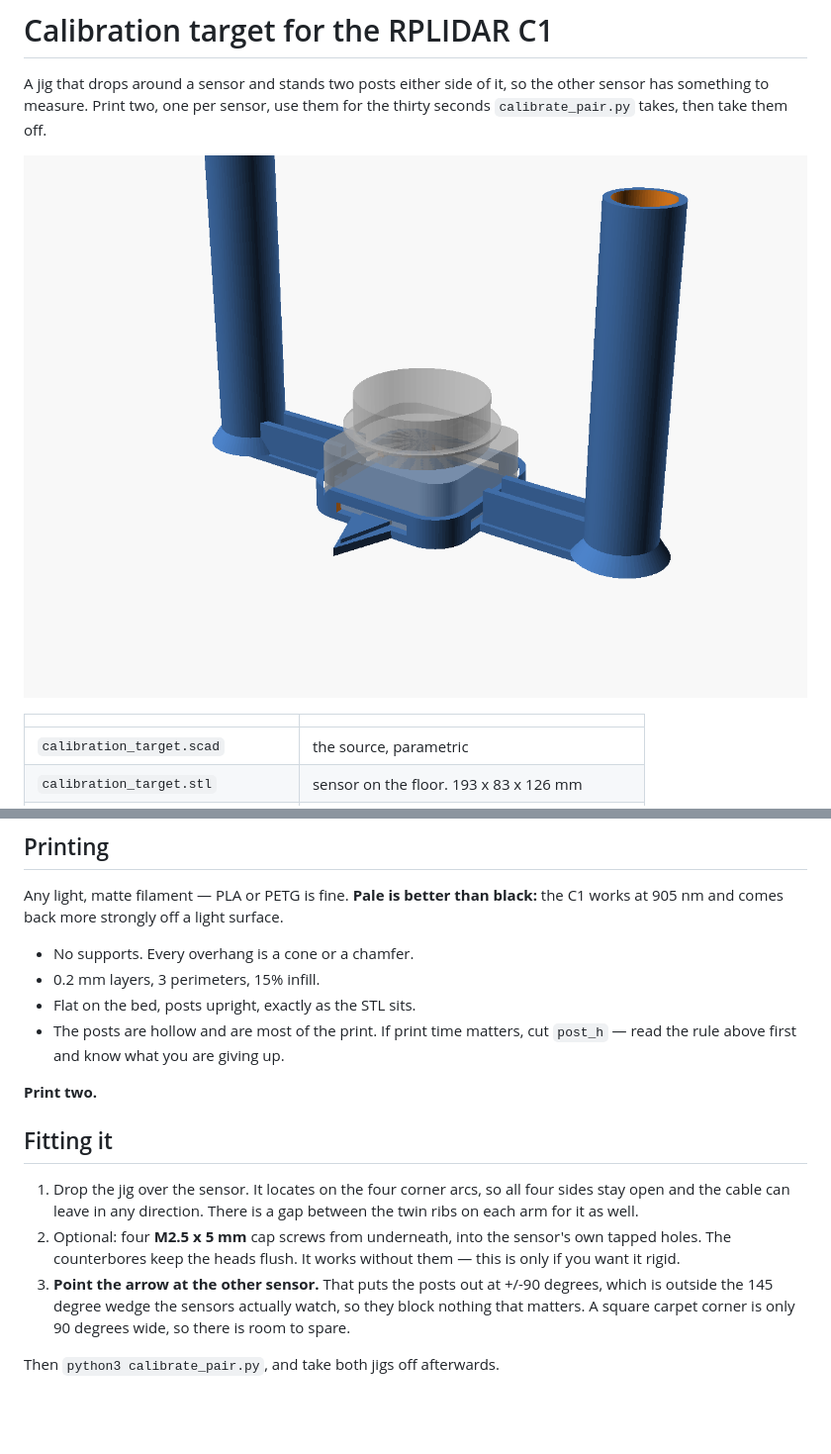
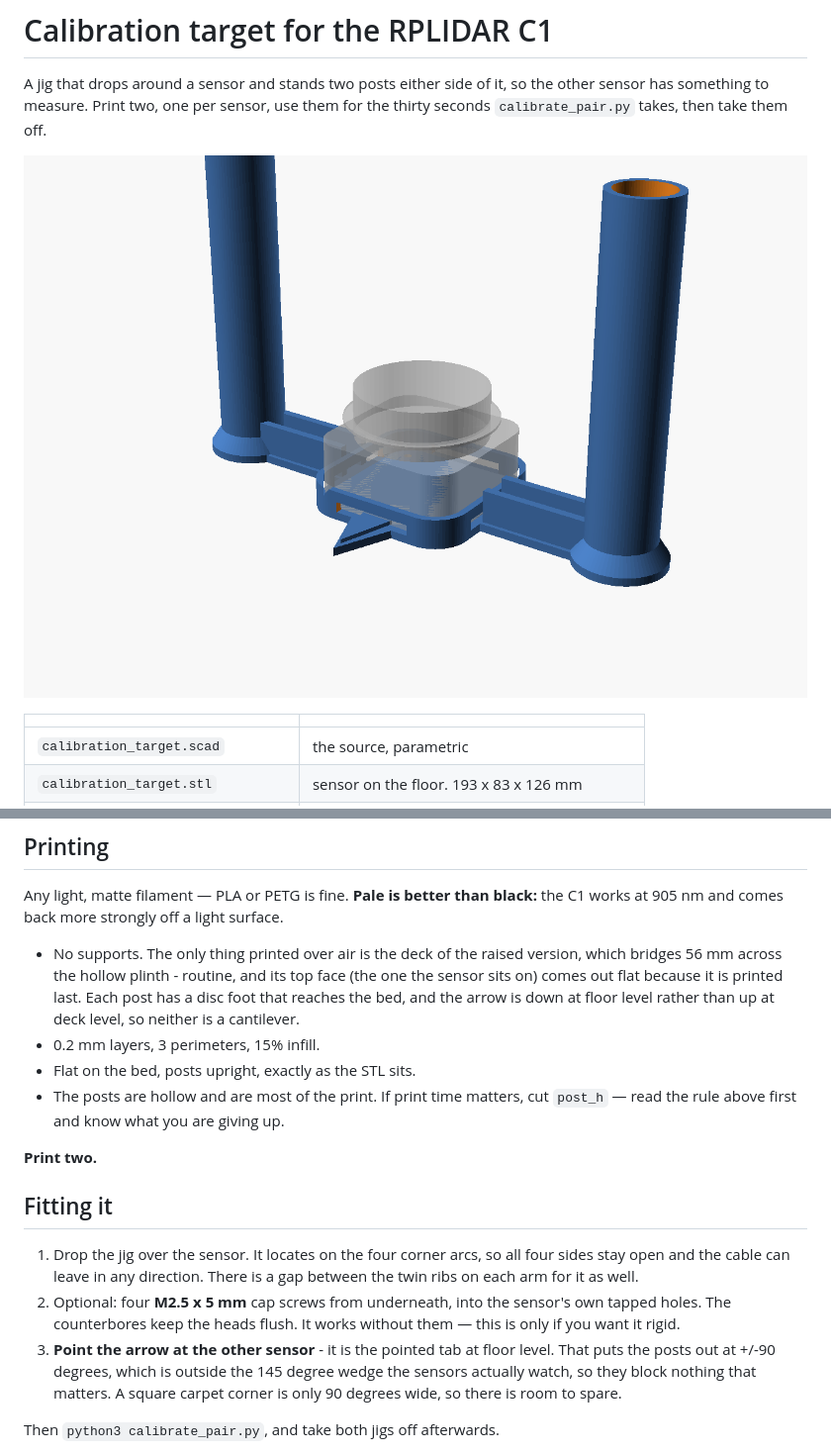
Before and after one commit to ishaanjagyasi/dual_lidar_tracking, a Markdown page: hardware/README.md, 2 parts joined by grey strips. Shown at 99% size. Drawn GitHub-style; pictures changed too: hardware/fitted.png; blank space fills up the shorter version.

Commit message:
Put the posts on feet, and the arrow on the bed
The posts started at floor_t with only an 18 mm arm beneath them, and that arm
stopped dead at the post's centre - so most of the flared skirt, and all of its
outer half, began 3 mm up with nothing under it at all. Each post now has a
disc foot that reaches the bed and carries the skirt.

Looking for anything else in the same state turned up the arrow. On the raised
version it sat at deck level, a 21 mm tongue cantilevered over fresh air 80 mm
up. It has moved to the bed instead: the jig is rigid, so an arrow down there
points exactly where one up there would, and now it prints flat.

A column-by-column scan of both models says what is left. On the flat one, 17
columns of 1686 start above the bed, all of them the ceilings of the screw
counterbores - 5.6 mm pockets. On the raised one it is the deck bridging 56 mm
across the hollow plinth, which slicers handle and whose top face comes out
flat anyway, being printed last. Nothing else is in the air.

```diff
--- a/hardware/README.md
+++ b/hardware/README.md
@@ -100,7 +100,11 @@ trading the datasheet's worst case for 60 mm of print.
 Any light, matte filament — PLA or PETG is fine. **Pale is better than black:**
 the C1 works at 905 nm and comes back more strongly off a light surface.
 
-- No supports. Every overhang is a cone or a chamfer.
+- No supports. The only thing printed over air is the deck of the raised
+  version, which bridges 56 mm across the hollow plinth - routine, and its top
+  face (the one the sensor sits on) comes out flat because it is printed last.
+  Each post has a disc foot that reaches the bed, and the arrow is down at
+  floor level rather than up at deck level, so neither is a cantilever.
 - 0.2 mm layers, 3 perimeters, 15% infill.
 - Flat on the bed, posts upright, exactly as the STL sits.
 - The posts are hollow and are most of the print. If print time matters, cut
@@ -116,7 +120,8 @@ the C1 works at 905 nm and comes back more strongly off a light surface.
 2. Optional: four **M2.5 x 5 mm** cap screws from underneath, into the
    sensor's own tapped holes. The counterbores keep the heads flush. It works
    without them — this is only if you want it rigid.
-3. **Point the arrow at the other sensor.** That puts the posts out at
+3. **Point the arrow at the other sensor** - it is the pointed tab at floor
+   level. That puts the posts out at
    +/-90 degrees, which is outside the 145 degree wedge the sensors actually
    watch, so they block nothing that matters. A square carpet corner is only
    90 degrees wide, so there is room to spare.
```
Also changed, not shown: hardware/plan.png, hardware/raised.png, hardware/raised_underside.png, 3 other files.
